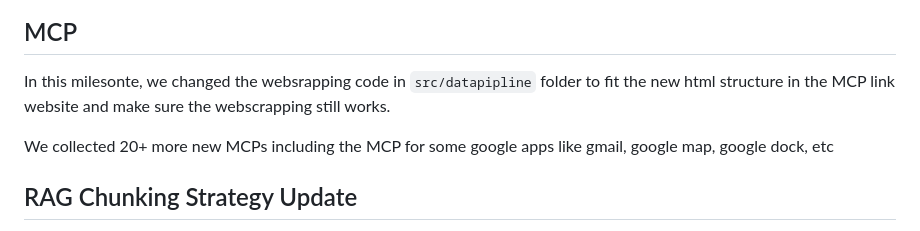
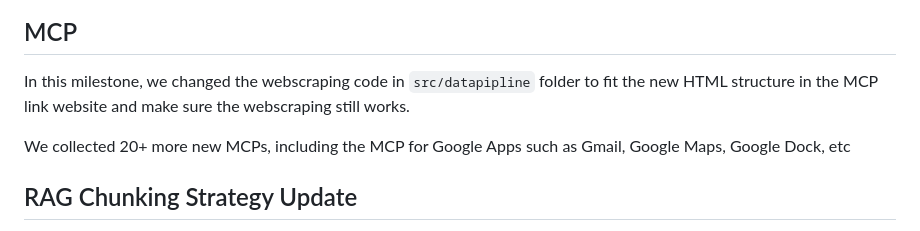
Before and after one commit to chrischenhub/AC215_AgentNET, a Markdown page: docs/milestone4.md, the part around the change. Rendered like a GitHub page.

```diff
--- a/docs/milestone4.md
+++ b/docs/milestone4.md
@@ -81,9 +81,9 @@ Github Tags:
 ![alt text](../Image/CICD.png)
 
 ## MCP
-In this milesonte, we changed the websrapping code in `src/datapipline` folder to fit the new html structure in the MCP link website and make sure the webscrapping still works.
+In this milestone, we changed the webscraping code in `src/datapipline` folder to fit the new HTML structure in the MCP link website and make sure the webscraping still works.
 
-We collected 20+ more new MCPs including the MCP for some google apps like gmail, google map, google dock, etc
+We collected 20+ more new MCPs, including the MCP for Google Apps such as Gmail, Google Maps, Google Dock, etc
 
 ## RAG Chunking Strategy Update
 Legacy chunking in `RAG_legacy.py` embedded one chunk per tool (name/slug/params), so as MCP coverage grew and tool counts exploded the vector store ballooned and searches had to scan thousands of vectors. The new `RAG.py` collapses to one chunk per server with a `[Server: name] headline plus a concise “Use for” intent from the description`, avoiding tool-level explosion while keeping child_link for routing. That trims embeddings to roughly one chunk per MCP, so similarity search and scoring run over far fewer vectors. Ranking now needs only a small k_tools to pick top servers instead of sifting through every tool. With more MCPs onboarded the old tool-centric search was taking ~2 minutes to return results; the server-level chunking brings latency back to interactive speed.
```
